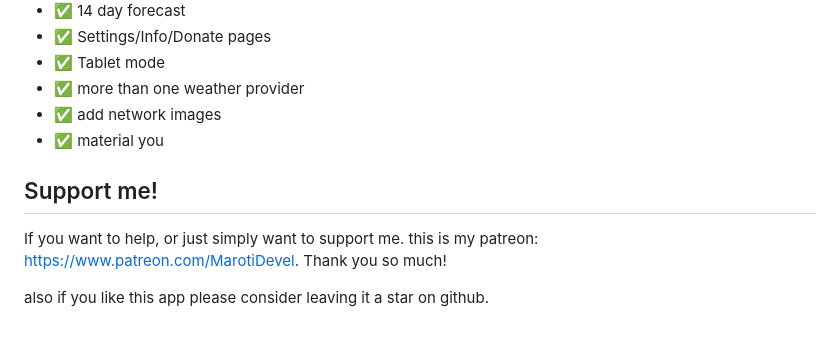
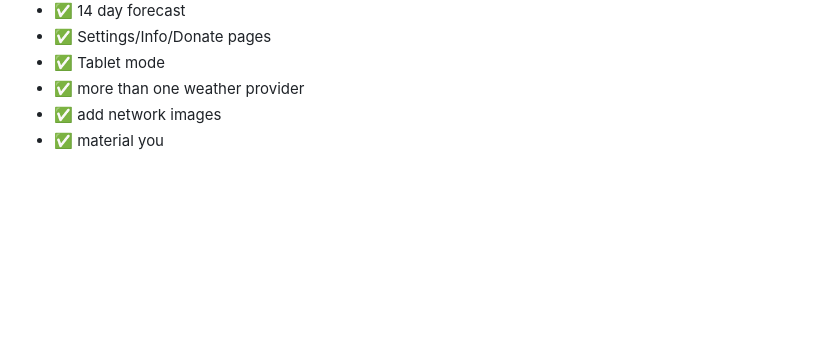
Before and after one commit to bmaroti9/Overmorrow, a Markdown page: README.md, the part around one of its changes. Rendered like a GitHub page; blank space fills up the shorter version.

Commit message:
small readme changes

```diff
--- a/README.md
+++ b/README.md
@@ -94,11 +94,3 @@ Localizations are hosted on [Weblate](https://hosted.weblate.org/engage/overmorr
   - ✅ more than one weather provider
   - ✅ add network images
   - ✅ material you
-
-## Support me!
-
-If you want to help, or just simply want to support me.
-this is my patreon: https://www.patreon.com/MarotiDevel.
-Thank you so much!
-
-also if you like this app please consider leaving it a star on github.
```
Also changed, not shown: other parts of README.md (+8 -8 lines).
